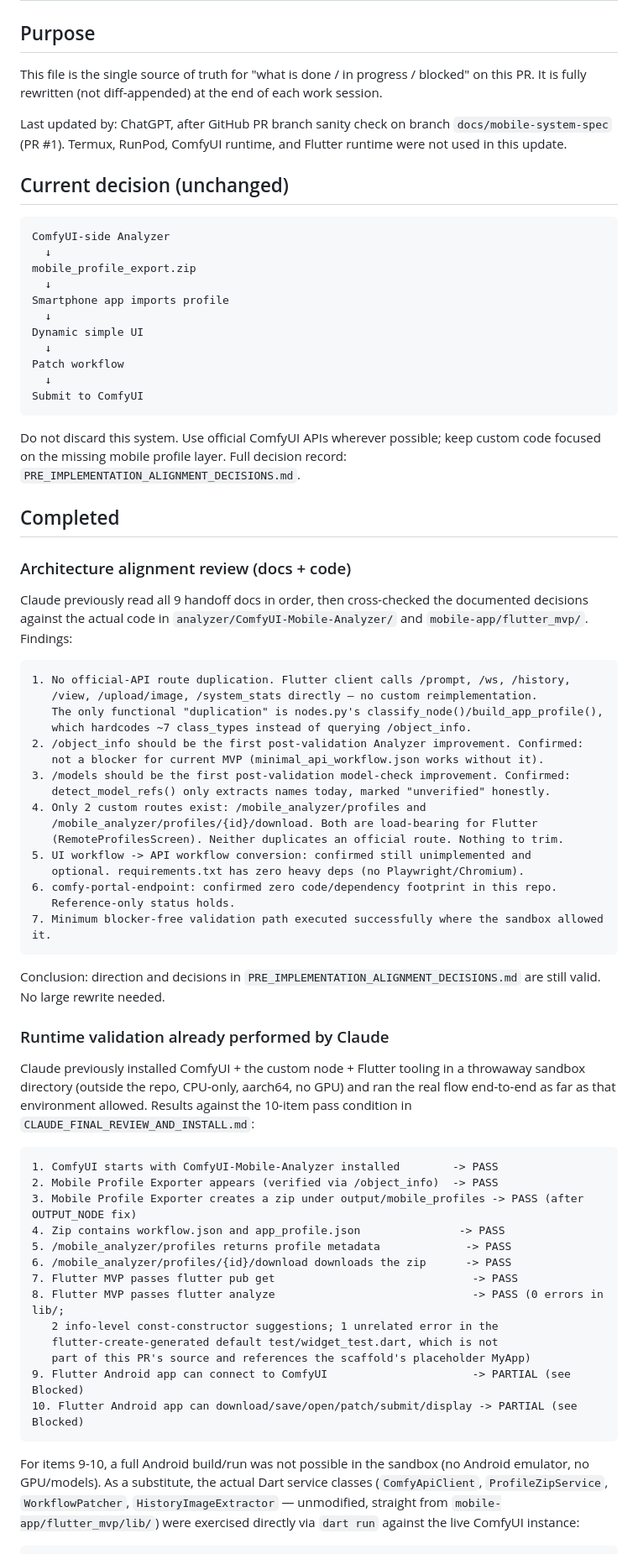
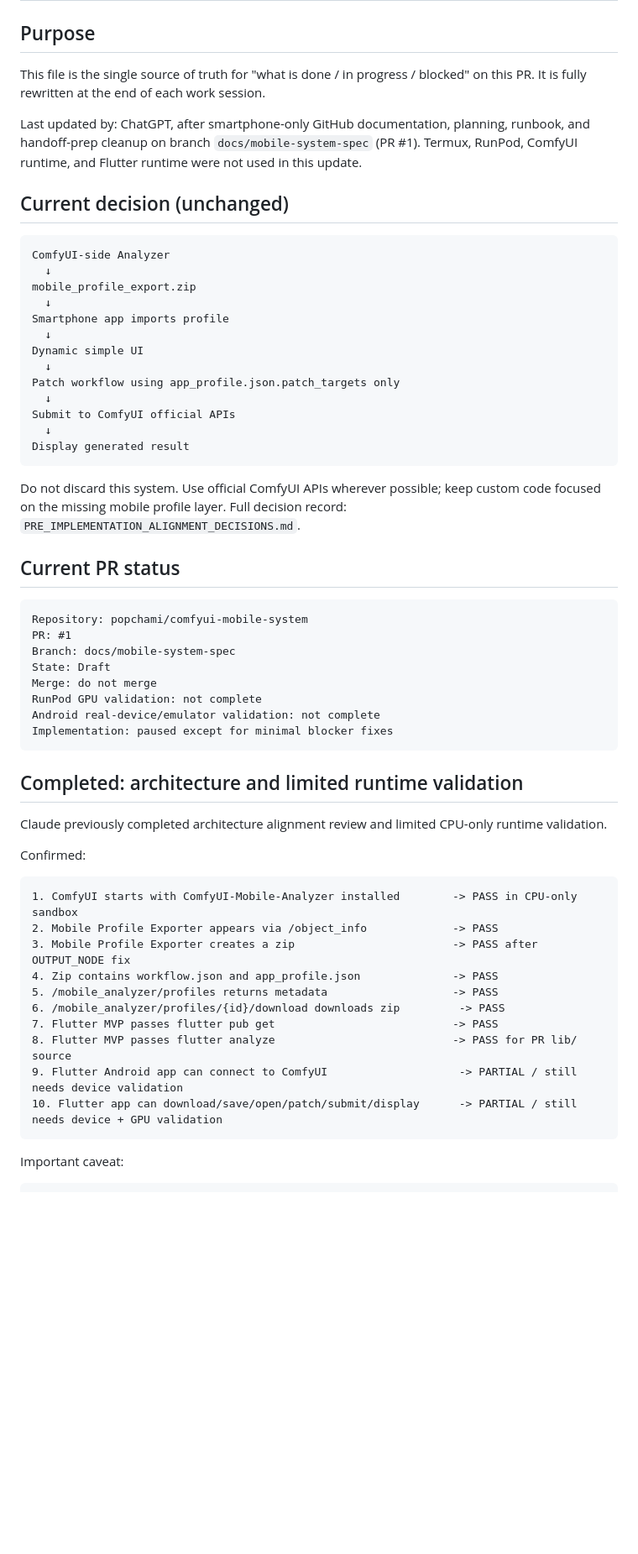
Before and after one commit to popchami/comfyui-mobile-system, a Markdown page: docs/mobile-system/HANDOFF.md, the part around one of its changes. Shown at 84% size. GitHub-like rendering; blank space fills up the shorter version.

````diff
--- a/docs/mobile-system/HANDOFF.md
+++ b/docs/mobile-system/HANDOFF.md
@@ -2,9 +2,9 @@
 
 ## Purpose
 
-This file is the single source of truth for "what is done / in progress / blocked" on this PR. It is fully rewritten (not diff-appended) at the end of each work session.
+This file is the single source of truth for "what is done / in progress / blocked" on this PR. It is fully rewritten at the end of each work session.
 
-Last updated by: ChatGPT, after GitHub PR branch sanity check on branch `docs/mobile-system-spec` (PR #1). Termux, RunPod, ComfyUI runtime, and Flutter runtime were not used in this update.
+Last updated by: ChatGPT, after smartphone-only GitHub documentation, planning, runbook, and handoff-prep cleanup on branch `docs/mobile-system-spec` (PR #1). Termux, RunPod, ComfyUI runtime, and Flutter runtime were not used in this update.
 
 ## Current decision (unchanged)
 
@@ -17,60 +17,47 @@ Smartphone app imports profile
   ↓
 Dynamic simple UI
   ↓
-Patch workflow
+Patch workflow using app_profile.json.patch_targets only
   ↓
-Submit to ComfyUI
+Submit to ComfyUI official APIs
+  ↓
+Display generated result
 ```
 
 Do not discard this system. Use official ComfyUI APIs wherever possible; keep custom code focused on the missing mobile profile layer. Full decision record: `PRE_IMPLEMENTATION_ALIGNMENT_DECISIONS.md`.
 
-## Completed
-
-### Architecture alignment review (docs + code)
-
-Claude previously read all 9 handoff docs in order, then cross-checked the documented decisions against the actual code in `analyzer/ComfyUI-Mobile-Analyzer/` and `mobile-app/flutter_mvp/`. Findings:
+## Current PR status
 
 ```text
-1. No official-API route duplication. Flutter client calls /prompt, /ws, /history,
-   /view, /upload/image, /system_stats directly — no custom reimplementation.
-   The only functional "duplication" is nodes.py's classify_node()/build_app_profile(),
-   which hardcodes ~7 class_types instead of querying /object_info.
-2. /object_info should be the first post-validation Analyzer improvement. Confirmed:
-   not a blocker for current MVP (minimal_api_workflow.json works without it).
-3. /models should be the first post-validation model-check improvement. Confirmed:
-   detect_model_refs() only extracts names today, marked "unverified" honestly.
-4. Only 2 custom routes exist: /mobile_analyzer/profiles and
-   /mobile_analyzer/profiles/{id}/download. Both are load-bearing for Flutter
-   (RemoteProfilesScreen). Neither duplicates an official route. Nothing to trim.
-5. UI workflow -> API workflow conversion: confirmed still unimplemented and
-   optional. requirements.txt has zero heavy deps (no Playwright/Chromium).
-6. comfy-portal-endpoint: confirmed zero code/dependency footprint in this repo.
-   Reference-only status holds.
-7. Minimum blocker-free validation path executed successfully where the sandbox allowed it.
+Repository: popchami/comfyui-mobile-system
+PR: #1
+Branch: docs/mobile-system-spec
+State: Draft
+Merge: do not merge
+RunPod GPU validation: not complete
+Android real-device/emulator validation: not complete
+Implementation: paused except for minimal blocker fixes
 ```
 
-Conclusion: direction and decisions in `PRE_IMPLEMENTATION_ALIGNMENT_DECISIONS.md` are still valid. No large rewrite needed.
+## Completed: architecture and limited runtime validation
 
-### Runtime validation already performed by Claude
+Claude previously completed architecture alignment review and limited CPU-only runtime validation.
 
-Claude previously installed ComfyUI + the custom node + Flutter tooling in a throwaway sandbox directory (outside the repo, CPU-only, aarch64, no GPU) and ran the real flow end-to-end as far as that environment allowed. Results against the 10-item pass condition in `CLAUDE_FINAL_REVIEW_AND_INSTALL.md`:
+Confirmed:
 
 ```text
-1. ComfyUI starts with ComfyUI-Mobile-Analyzer installed        -> PASS
-2. Mobile Profile Exporter appears (verified via /object_info)  -> PASS
-3. Mobile Profile Exporter creates a zip under output/mobile_profiles -> PASS (after OUTPUT_NODE fix)
-4. Zip contains workflow.json and app_profile.json               -> PASS
-5. /mobile_analyzer/profiles returns profile metadata             -> PASS
-6. /mobile_analyzer/profiles/{id}/download downloads the zip      -> PASS
-7. Flutter MVP passes flutter pub get                              -> PASS
-8. Flutter MVP passes flutter analyze                              -> PASS (0 errors in lib/;
-   2 info-level const-constructor suggestions; 1 unrelated error in the
-   flutter-create-generated default test/widget_test.dart, which is not
-   part of this PR's source and references the scaffold's placeholder MyApp)
-9. Flutter Android app can connect to ComfyUI                      -> PARTIAL (see Blocked)
-10. Flutter Android app can download/save/open/patch/submit/display -> PARTIAL (see Blocked)
+1. ComfyUI starts with ComfyUI-Mobile-Analyzer installed        -> PASS in CPU-only sandbox
+2. Mobile Profile Exporter appears via /object_info             -> PASS
+3. Mobile Profile Exporter creates a zip                        -> PASS after OUTPUT_NODE fix
+4. Zip contains workflow.json and app_profile.json              -> PASS
+5. /mobile_analyzer/profiles returns metadata                   -> PASS
+6. /mobile_analyzer/profiles/{id}/download downloads zip         -> PASS
+7. Flutter MVP passes flutter pub get                           -> PASS
+8. Flutter MVP passes flutter analyze                           -> PASS for PR lib/ source
+9. Flutter Android app can connect to ComfyUI                    -> PARTIAL / still needs device validation
+10. Flutter app can download/save/open/patch/submit/display      -> PARTIAL / still needs device + GPU validation
 ```
 
-For items 9-10, a full Android build/run was not possible in the sandbox (no Android emulator, no GPU/models). As a substitute, the actual Dart service classes (`ComfyApiClient`, `ProfileZipService`, `WorkflowPatcher`, `HistoryImageExtractor` — unmodified, straight from `mobile-app/flutter_mvp/lib/`) were exercised directly via `dart run` against the live ComfyUI instance:
+Important caveat:
 
 ```text
````
Also changed, not shown: other parts of docs/mobile-system/HANDOFF.md (+131 -53 lines).
